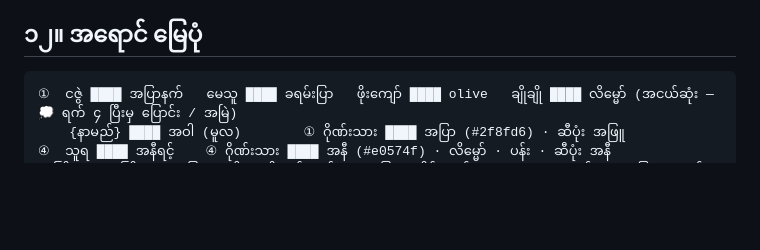
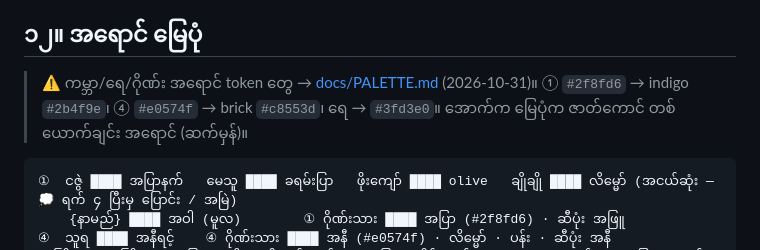
Before and after one commit to aungpyaenyein-21/thingyan-game, a Markdown page: CHARACTERS.md, the part around the change. Rendered like a GitHub page; blank space fills up the shorter version.

````diff
--- a/CHARACTERS.md
+++ b/CHARACTERS.md
@@ -355,6 +355,8 @@
 
 ## ၁၂။ အရောင် မြေပုံ
 
+> ⚠️ ကမ္ဘာ/ရေ/ဂိုဏ်း အရောင် token တွေ → [docs/PALETTE.md](docs/PALETTE.md) (2026-10-31)။ ① `#2f8fd6` → indigo `#2b4f9e`၊ ④ `#e0574f` → brick `#c8553d`၊ ရေ → `#3fd3e0`။ အောက်က မြေပုံက ဇာတ်ကောင် တစ်ယောက်ချင်း အရောင် (ဆက်မှန်)။
+
 ```
 ①  ငဇွဲ ████ အပြာနက်   မေသူ ████ ခရမ်းပြာ   ဖိုးကျော် ████ olive   ချိုချို ████ လိမ္မော် (အငယ်ဆုံး — 💭 ရက် ၄ ပြီးမှ ပြောင်း / အမြဲ)
     {နာမည်} ████ အဝါ (မူလ)        ① ဂိုဏ်းသား ████ အပြာ (#2f8fd6) · ဆီပုံး အဖြူ
````
Also changed, not shown: docs/PALETTE.md (added, +55 -0 lines), docs/TASKS.md (+1 -1 lines).
